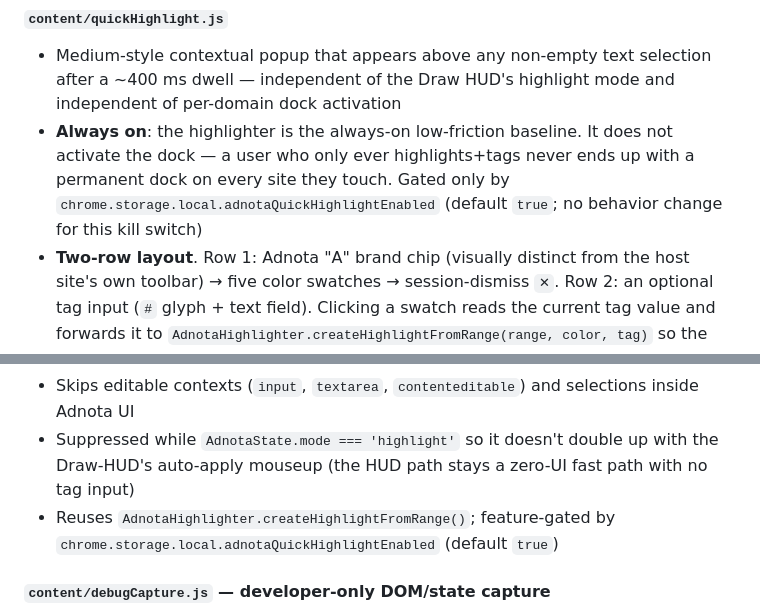
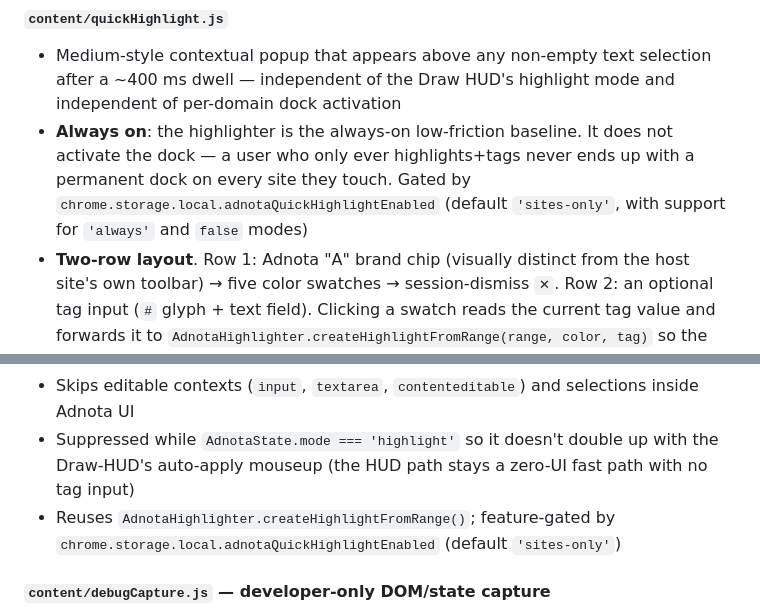
Before and after one commit to adnota-app/adnota, a Markdown page: CODE.md, 2 parts joined by grey strips. Drawn GitHub-style.

```diff
--- a/CODE.md
+++ b/CODE.md
@@ -229,7 +229,7 @@ Also exposes `generateCSSSelector(el)` as a shared utility (used by the resizer)
 
 #### `content/quickHighlight.js`
 - Medium-style contextual popup that appears above any non-empty text selection after a ~400 ms dwell — independent of the Draw HUD's highlight mode and independent of per-domain dock activation
-- **Always on**: the highlighter is the always-on low-friction baseline. It does not activate the dock — a user who only ever highlights+tags never ends up with a permanent dock on every site they touch. Gated only by `chrome.storage.local.adnotaQuickHighlightEnabled` (default `true`; no behavior change for this kill switch)
+- **Always on**: the highlighter is the always-on low-friction baseline. It does not activate the dock — a user who only ever highlights+tags never ends up with a permanent dock on every site they touch. Gated by `chrome.storage.local.adnotaQuickHighlightEnabled` (default `'sites-only'`, with support for `'always'` and `false` modes)
 - **Two-row layout**. Row 1: Adnota "A" brand chip (visually distinct from the host site's own toolbar) → five color swatches → session-dismiss `✕`. Row 2: an optional tag input (`#` glyph + text field). Clicking a swatch reads the current tag value and forwards it to `AdnotaHighlighter.createHighlightFromRange(range, color, tag)` so the created HIGHLIGHT carries the tag; leaving the input blank preserves the original one-tap flow
 - Each new selection re-prompts — colors and tag are not "sticky" between highlights; the user picks per-action. The tag input clears on every `hidePopup`
 - **Selection preservation**: clicking the tag input collapses the live selection, so the popup caches a clone of the range at show-time and `applyHighlight()` falls back to it. `selectionchange` hide is suppressed while the tag input has focus
@@ -237,7 +237,7 @@ Also exposes `generateCSSSelector(el)` as a shared utility (used by the resizer)
 - Dismisses on: selection collapse, `Escape`, scroll, resize, click-away, or `Ctrl/Cmd+C` (copy is never intercepted)
 - Skips editable contexts (`input`, `textarea`, `contenteditable`) and selections inside Adnota UI
 - Suppressed while `AdnotaState.mode === 'highlight'` so it doesn't double up with the Draw-HUD's auto-apply mouseup (the HUD path stays a zero-UI fast path with no tag input)
-- Reuses `AdnotaHighlighter.createHighlightFromRange()`; feature-gated by `chrome.storage.local.adnotaQuickHighlightEnabled` (default `true`)
+- Reuses `AdnotaHighlighter.createHighlightFromRange()`; feature-gated by `chrome.storage.local.adnotaQuickHighlightEnabled` (default `'sites-only'`)
 
 #### `content/debugCapture.js` — developer-only DOM/state capture
 Curated DOM/style snapshot of the page plus any registered Adnota tool state, copied to the clipboard as a JSON bundle for pasting into Claude Code while iterating on heuristics. **Hotkey**: `Cmd+Shift+K` (Mac) / `Ctrl+Shift+K` (Win/Linux). **Console**: `window.adnotaDebugCapture("optional label")`. Each capture flashes a green outline on the captured element, surfaces a top-right toast naming the target + bundle size, and console-logs the full bundle.
```
